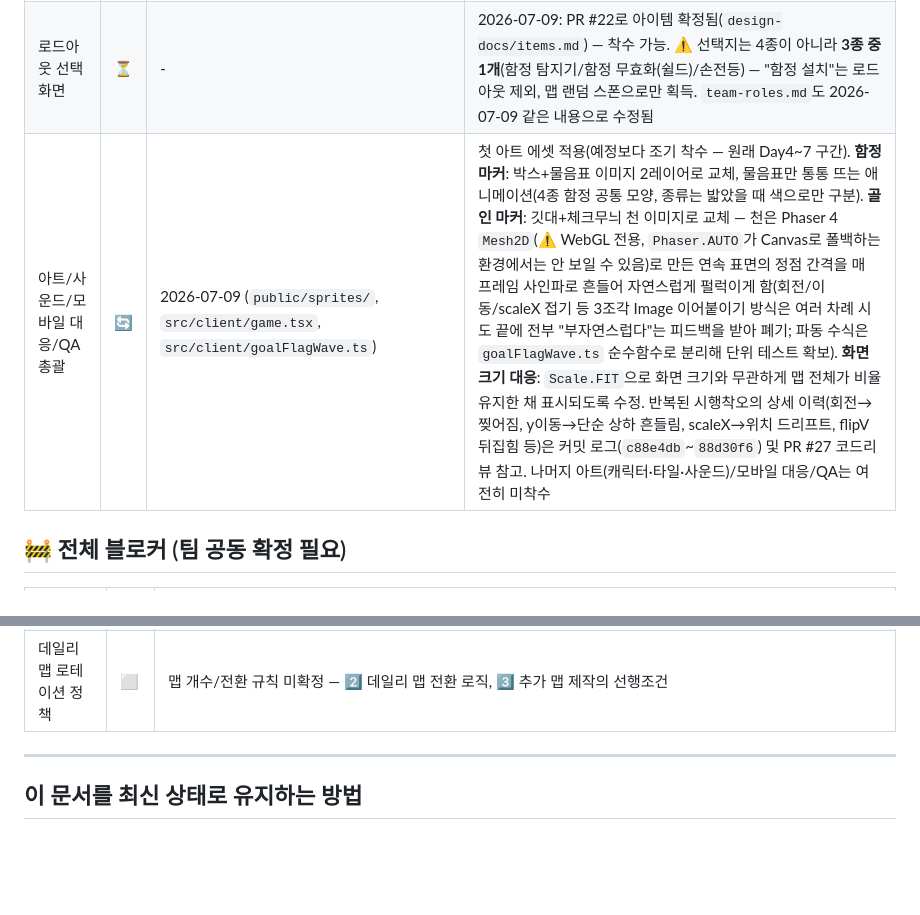
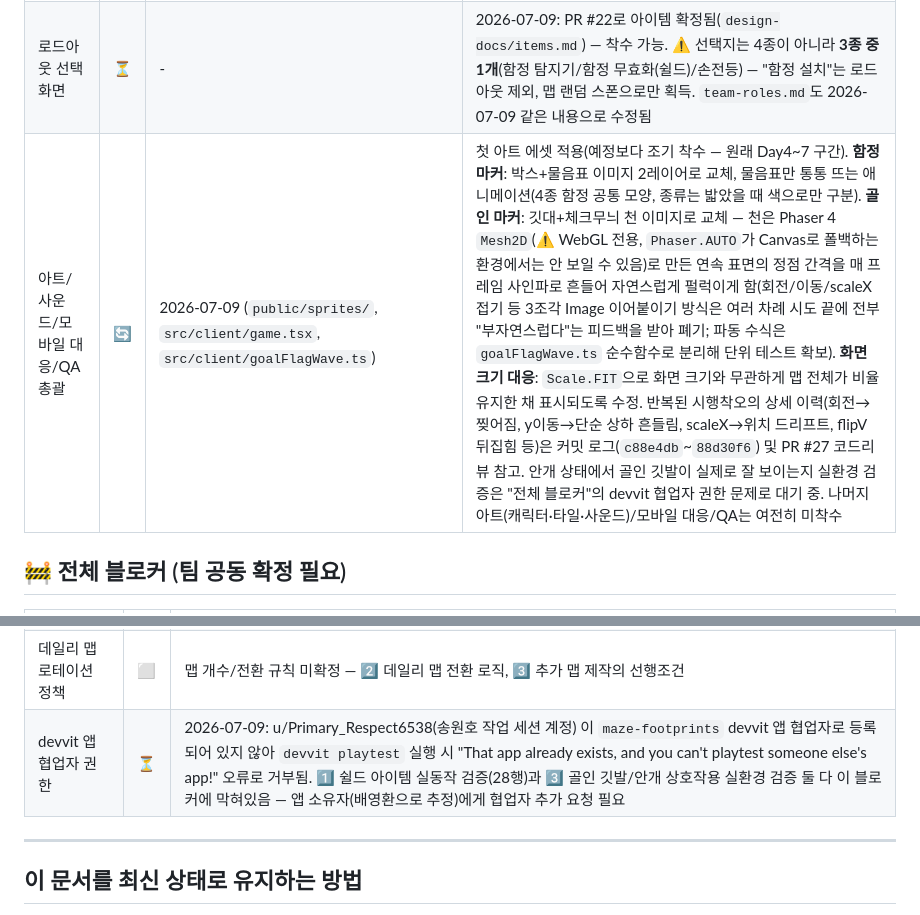
Before and after one commit to BaeYoungHwan/Reddit_ForEnjoy, a Markdown page: docs/wbs.md, 2 parts joined by grey strips. Drawn GitHub-style; blank space fills up the shorter version.

Commit message:
docs: devvit 앱 협업자 권한 블로커 wbs.md에 기록
u/Primary_Respect6538(작업 세션 계정)이 maze-footprints devvit 앱 협업자로
미등록이라 playtest 실행이 거부됨("That app already exists..."). 쉴드 아이템
실동작 검증(1️⃣)과 골인 깃발/안개 실환경 검증(3️⃣) 둘 다 이 블로커에 막혀있어
전체 블로커 표에 새로 추가.

Co-Authored-By: Claude Sonnet 5 <noreply@anthropic.com>

```diff
--- a/docs/wbs.md
+++ b/docs/wbs.md
@@ -58,7 +58,7 @@
 | 고정 맵 데이터 (map-1) | ✅ | PR #15, `src/shared/maps.ts` | map-2 이상 추가 맵은 미착수 — 전체 블로커의 "데일리 맵 로테이션 정책" 확정 전까지 보류 |
 | 리더보드 UI 훅 | 🔄 | `src/client/hooks/useLeaderboard.ts`, PR #15 | 서버 `leaderboard.get`과 연동 코드는 존재하고 메뉴 화면은 실제 Reddit에서 렌더링 확인됨 — 리더보드 뷰 자체(HUD 아이콘 클릭 후 화면)는 아직 실환경 스크린샷 미확인 |
 | 로드아웃 선택 화면 | ⏳ | - | 2026-07-09: PR #22로 아이템 확정됨(`design-docs/items.md`) — 착수 가능. ⚠️ 선택지는 4종이 아니라 **3종 중 1개**(함정 탐지기/함정 무효화(쉴드)/손전등) — "함정 설치"는 로드아웃 제외, 맵 랜덤 스폰으로만 획득. `team-roles.md`도 2026-07-09 같은 내용으로 수정됨 |
-| 아트/사운드/모바일 대응/QA 총괄 | 🔄 | 2026-07-09 (`public/sprites/`, `src/client/game.tsx`, `src/client/goalFlagWave.ts`) | 첫 아트 에셋 적용(예정보다 조기 착수 — 원래 Day4~7 구간). **함정 마커**: 박스+물음표 이미지 2레이어로 교체, 물음표만 통통 뜨는 애니메이션(4종 함정 공통 모양, 종류는 밟았을 때 색으로만 구분). **골인 마커**: 깃대+체크무늬 천 이미지로 교체 — 천은 Phaser 4 `Mesh2D`(⚠️ WebGL 전용, `Phaser.AUTO`가 Canvas로 폴백하는 환경에서는 안 보일 수 있음)로 만든 연속 표면의 정점 간격을 매 프레임 사인파로 흔들어 자연스럽게 펄럭이게 함(회전/이동/scaleX 접기 등 3조각 Image 이어붙이기 방식은 여러 차례 시도 끝에 전부 "부자연스럽다"는 피드백을 받아 폐기; 파동 수식은 `goalFlagWave.ts` 순수함수로 분리해 단위 테스트 확보). **화면 크기 대응**: `Scale.FIT`으로 화면 크기와 무관하게 맵 전체가 비율 유지한 채 표시되도록 수정. 반복된 시행착오의 상세 이력(회전→찢어짐, y이동→단순 상하 흔들림, scaleX→위치 드리프트, flipV 뒤집힘 등)은 커밋 로그(`c88e4db`~`88d30f6`) 및 PR #27 코드리뷰 참고. 나머지 아트(캐릭터·타일·사운드)/모바일 대응/QA는 여전히 미착수 |
+| 아트/사운드/모바일 대응/QA 총괄 | 🔄 | 2026-07-09 (`public/sprites/`, `src/client/game.tsx`, `src/client/goalFlagWave.ts`) | 첫 아트 에셋 적용(예정보다 조기 착수 — 원래 Day4~7 구간). **함정 마커**: 박스+물음표 이미지 2레이어로 교체, 물음표만 통통 뜨는 애니메이션(4종 함정 공통 모양, 종류는 밟았을 때 색으로만 구분). **골인 마커**: 깃대+체크무늬 천 이미지로 교체 — 천은 Phaser 4 `Mesh2D`(⚠️ WebGL 전용, `Phaser.AUTO`가 Canvas로 폴백하는 환경에서는 안 보일 수 있음)로 만든 연속 표면의 정점 간격을 매 프레임 사인파로 흔들어 자연스럽게 펄럭이게 함(회전/이동/scaleX 접기 등 3조각 Image 이어붙이기 방식은 여러 차례 시도 끝에 전부 "부자연스럽다"는 피드백을 받아 폐기; 파동 수식은 `goalFlagWave.ts` 순수함수로 분리해 단위 테스트 확보). **화면 크기 대응**: `Scale.FIT`으로 화면 크기와 무관하게 맵 전체가 비율 유지한 채 표시되도록 수정. 반복된 시행착오의 상세 이력(회전→찢어짐, y이동→단순 상하 흔들림, scaleX→위치 드리프트, flipV 뒤집힘 등)은 커밋 로그(`c88e4db`~`88d30f6`) 및 PR #27 코드리뷰 참고. 안개 상태에서 골인 깃발이 실제로 잘 보이는지 실환경 검증은 "전체 블로커"의 devvit 협업자 권한 문제로 대기 중. 나머지 아트(캐릭터·타일·사운드)/모바일 대응/QA는 여전히 미착수 |
 
 ## 🚧 전체 블로커 (팀 공동 확정 필요)
 
@@ -67,6 +67,7 @@
 | 아이템 리빌딩 | ✅ | 2026-07-08 팀 결정: 기존 `items.md` 후보 논의(용어 충돌 등) 대신 아이템을 통째로 리빌딩하기로 함. 2026-07-09 PR #22로 완료 — 임소리 확인 결과 "리빌딩"은 새 아이템 컨셉을 짜는 게 아니라 기존 후보 풀(용어 충돌로 보류됐던 것)을 정리해서 최종 확정하는 작업이었음. **최종 4종: 함정 탐지기 / 함정 무효화(쉴드) / 함정 설치 / 손전등** (점프·속도 부스트는 제외). 로드아웃 선택은 이 중 함정 설치를 뺀 3종 중 1개. 2️⃣/3️⃣ 대기 해제 — 상세는 `design-docs/items.md` |
 | 데이터 스키마 3인 공동설계 세션 | ⬜ | 아직 정식 세션 진행 안 됨. 배영환 초안(`design-docs/async-delivery.md`)이 이미 코드(2️⃣)로 선반영되어 있어, 세션은 "이 구현을 기준으로 합의"하는 형태로 축소 가능 |
 | 데일리 맵 로테이션 정책 | ⬜ | 맵 개수/전환 규칙 미확정 — 2️⃣ 데일리 맵 전환 로직, 3️⃣ 추가 맵 제작의 선행조건 |
+| devvit 앱 협업자 권한 | ⏳ | 2026-07-09: u/Primary_Respect6538(송원호 작업 세션 계정) 이 `maze-footprints` devvit 앱 협업자로 등록되어 있지 않아 `devvit playtest` 실행 시 "That app already exists, and you can't playtest someone else's app!" 오류로 거부됨. 1️⃣ 쉴드 아이템 실동작 검증(28행)과 3️⃣ 골인 깃발/안개 상호작용 실환경 검증 둘 다 이 블로커에 막혀있음 — 앱 소유자(배영환으로 추정)에게 협업자 추가 요청 필요 |
 
 ---
 
```
